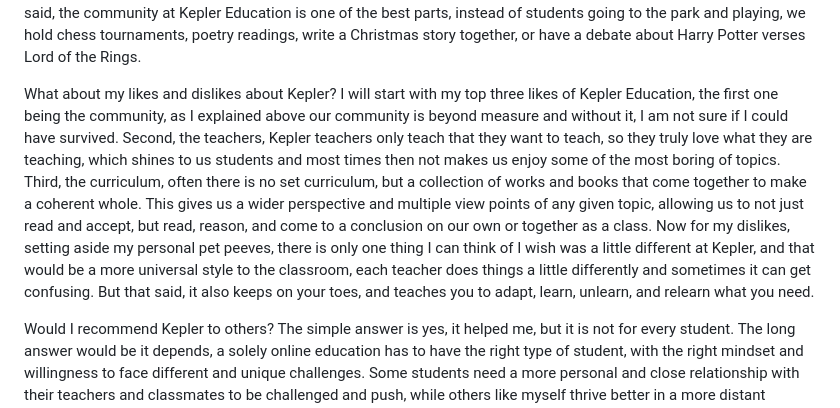
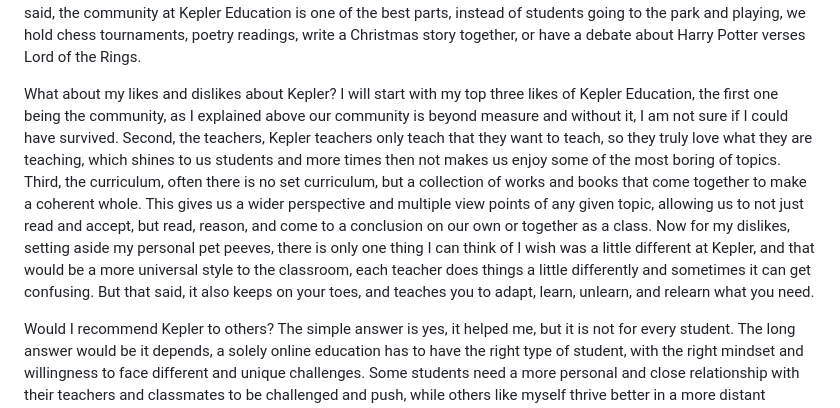
Before and after one commit to Silas-N-Schlax/graduation-site, a Markdown page: src/The-Story-So-Far/chapter-2.md, the part around the change printed below. Drawn GitHub-style.

```diff
--- a/src/The-Story-So-Far/chapter-2.md
+++ b/src/The-Story-So-Far/chapter-2.md
@@ -25,7 +25,7 @@ Now, for the classes, a vital thing at Kepler, many of you may think that it is
 
 Next the community, as I said before the community of student and teachers alike is like nothing I have seen before. Most of us will never meet each other in person yet, some of our bonds are stronger than those I have seen of people who see each other all the time. One of the main platforms that aid this, is our community Slack channel, fittingly named “The Kepler Quad.” On the Quad is where our clubs meet, where we can share ideas, have debates, attends student led events, and much, much more. Some smaller student groups have gone to create smaller groups to have deeper or sillier conversation else where, further building relationships. You may be thinking, that were are limited to our classes and classmates. I can personally attest that this is wrong, some of my best friends I have made at Kepler are people I have either never had a class with, or just a single class—sometimes after I already knew them well. All that said, the community at Kepler Education is one of the best parts, instead of students going to the park and playing, we hold chess tournaments, poetry readings, write a Christmas story together, or have a debate about Harry Potter verses Lord of the Rings.
 
-What about my likes and dislikes about Kepler? I will start with my top three likes of Kepler Education, the first one being the community, as I explained above our community is beyond measure and without it, I am not sure if I could have survived. Second, the teachers, Kepler teachers only teach that they want to teach, so they truly love what they are teaching, which shines to us students and most times then not makes us enjoy some of the most boring of topics. Third, the curriculum, often there is no set curriculum, but a collection of works and books that come together to make a coherent whole. This gives us a wider perspective and multiple view points of any given topic, allowing us to not just read and accept, but read, reason, and come to a conclusion on our own or together as a class. Now for my dislikes, setting aside my personal pet peeves, there is only one thing I can think of I wish was a little different at Kepler, and that would be a more universal style to the classroom, each teacher does things a little differently and sometimes it can get confusing. But that said, it also keeps on your toes, and teaches you to adapt, learn, unlearn, and relearn what you need.
+What about my likes and dislikes about Kepler? I will start with my top three likes of Kepler Education, the first one being the community, as I explained above our community is beyond measure and without it, I am not sure if I could have survived. Second, the teachers, Kepler teachers only teach that they want to teach, so they truly love what they are teaching, which shines to us students and more times then not makes us enjoy some of the most boring of topics. Third, the curriculum, often there is no set curriculum, but a collection of works and books that come together to make a coherent whole. This gives us a wider perspective and multiple view points of any given topic, allowing us to not just read and accept, but read, reason, and come to a conclusion on our own or together as a class. Now for my dislikes, setting aside my personal pet peeves, there is only one thing I can think of I wish was a little different at Kepler, and that would be a more universal style to the classroom, each teacher does things a little differently and sometimes it can get confusing. But that said, it also keeps on your toes, and teaches you to adapt, learn, unlearn, and relearn what you need.
 
 Would I recommend Kepler to others? The simple answer is yes, it helped me, but it is not for every student. The long answer would be it depends, a solely online education has to have the right type of student, with the right mindset and willingness to face different and unique challenges. Some students need a more personal and close relationship with their teachers and classmates to be challenged and push, while others like myself thrive better in a more distant context. All that said, I would recommend for every student to study and Trivium and the Quadrivium wherever they are. For those who do not know what these are, a more common name is the Seven Liberal Arts; the Trivium consists of grammar, rhetoric, and logic, while the Quadrivium consists of arithmetic, geometry, music, and astronomy. Together these seven subjects form a well-rounded classically educated individual.
 
```
Also changed, not shown: other parts of src/The-Story-So-Far/chapter-2.md (+1 -1 lines).
